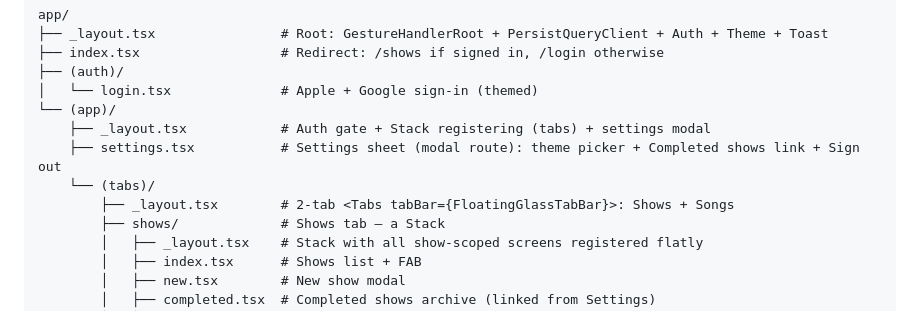
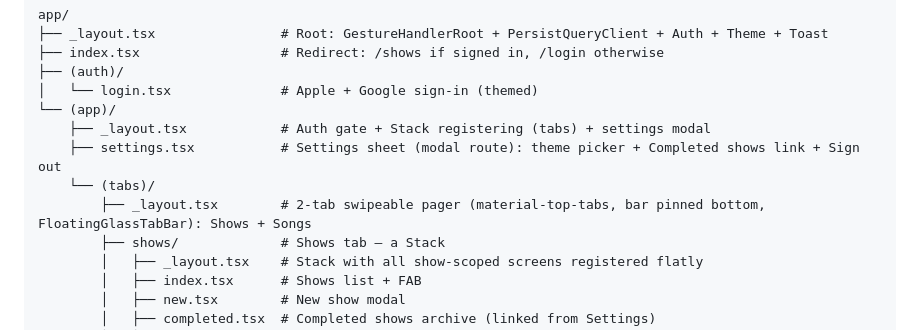
Before and after one commit to revant321/greenroom, a Markdown page: CLAUDE.md, the part around one of its changes. GitHub-like rendering.

Commit message:
docs: update CLAUDE.md for swipeable tabs + pill sizing
Co-Authored-By: Claude Fable 5 <noreply@anthropic.com>

```diff
--- a/CLAUDE.md
+++ b/CLAUDE.md
@@ -79,7 +79,7 @@ app/
     ├── _layout.tsx            # Auth gate + Stack registering (tabs) + settings modal
     ├── settings.tsx           # Settings sheet (modal route): theme picker + Completed shows link + Sign out
     └── (tabs)/
-        ├── _layout.tsx        # 2-tab <Tabs tabBar={FloatingGlassTabBar}>: Shows + Songs
+        ├── _layout.tsx        # 2-tab swipeable pager (material-top-tabs, bar pinned bottom, FloatingGlassTabBar): Shows + Songs
         ├── shows/             # Shows tab — a Stack
         │   ├── _layout.tsx    # Stack with all show-scoped screens registered flatly
         │   ├── index.tsx      # Shows list + FAB
```
Also changed, not shown: other parts of CLAUDE.md (+1 -1 lines).
